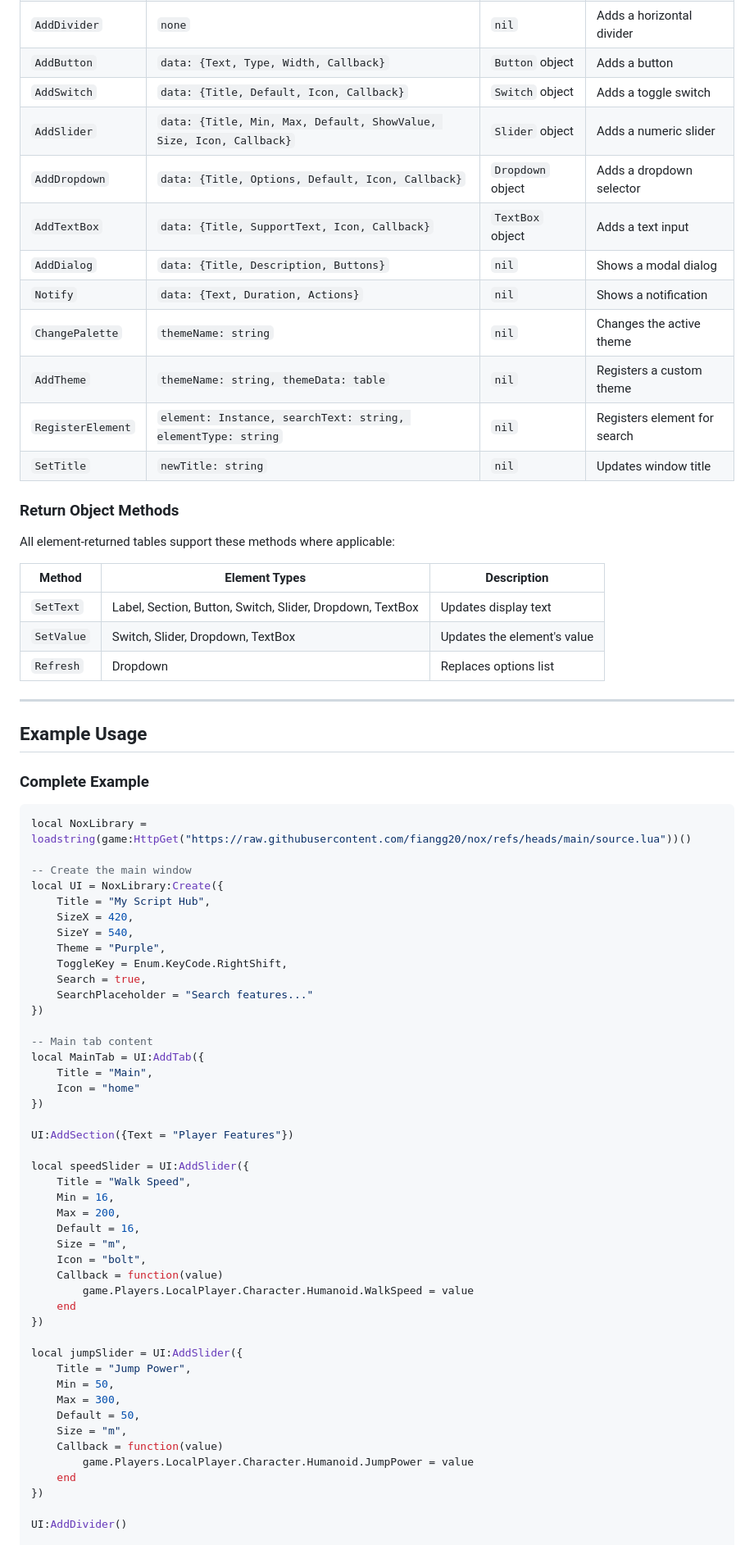
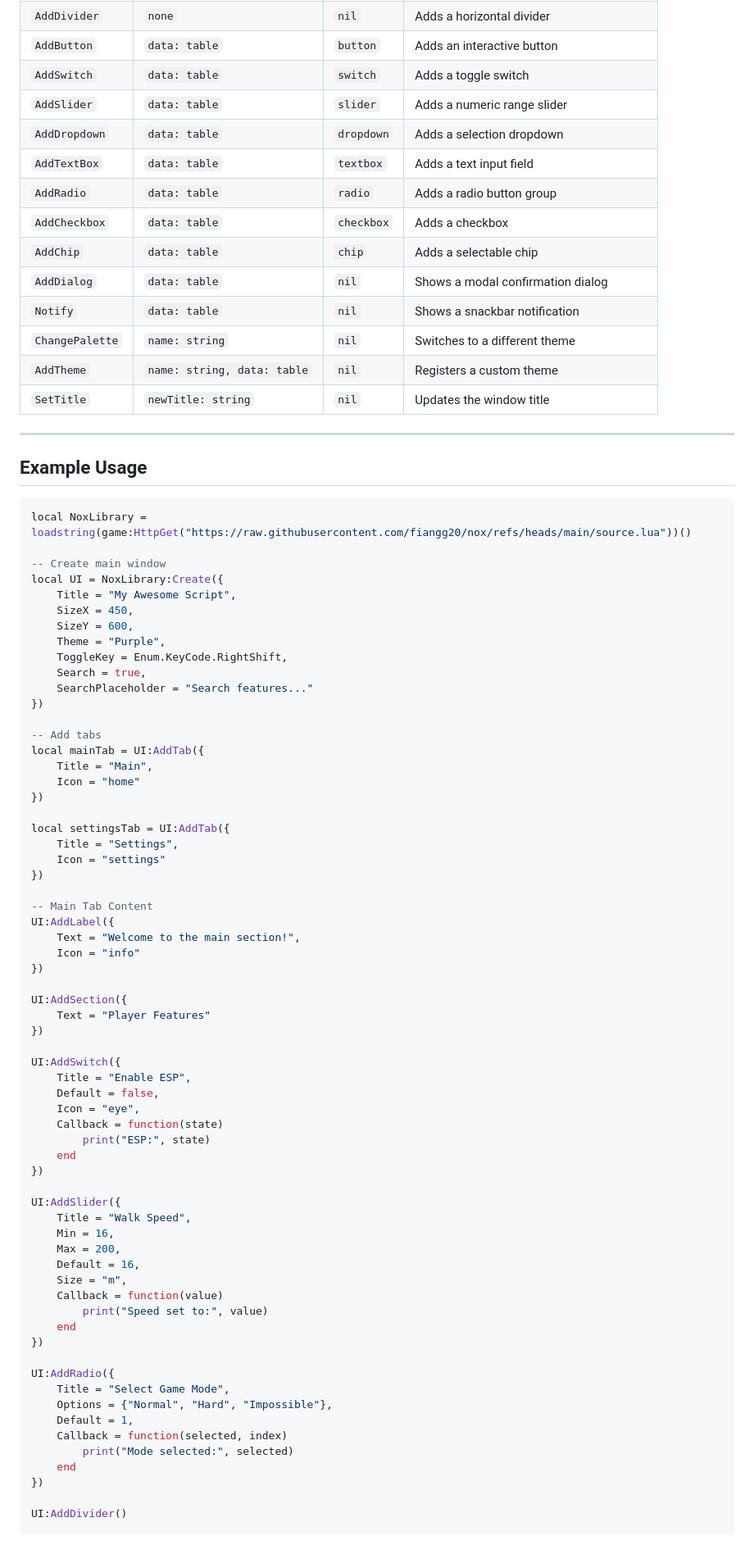
Before and after one commit to fiangg20/nox, a Markdown page: README.md, the part around one of its changes. Shown at 82% size. Drawn GitHub-style.

Commit message:
Update README with new UI components (Radio, Checkbox, Chip)

````diff
--- a/README.md
+++ b/README.md
@@ -1039,74 +1187,83 @@ Material Design ripple animation on interactive elements:
 | `AddDivider` | `none` | `nil` | Adds a horizontal divider |
-| `AddButton` | `data: {Text, Type, Width, Callback}` | `Button` object | Adds a button |
-| `AddSwitch` | `data: {Title, Default, Icon, Callback}` | `Switch` object | Adds a toggle switch |
-| `AddSlider` | `data: {Title, Min, Max, Default, ShowValue, Size, Icon, Callback}` | `Slider` object | Adds a numeric slider |
-| `AddDropdown` | `data: {Title, Options, Default, Icon, Callback}` | `Dropdown` object | Adds a dropdown selector |
-| `AddTextBox` | `data: {Title, SupportText, Icon, Callback}` | `TextBox` object | Adds a text input |
-| `AddDialog` | `data: {Title, Description, Buttons}` | `nil` | Shows a modal dialog |
-| `Notify` | `data: {Text, Duration, Actions}` | `nil` | Shows a notification |
-| `ChangePalette` | `themeName: string` | `nil` | Changes the active theme |
-| `AddTheme` | `themeName: string, themeData: table` | `nil` | Registers a custom theme |
-| `RegisterElement` | `element: Instance, searchText: string, elementType: string` | `nil` | Registers element for search |
-| `SetTitle` | `newTitle: string` | `nil` | Updates window title |
-
-### Return Object Methods
-
-All element-returned tables support these methods where applicable:
-
-| Method | Element Types | Description |
-|--------|--------------|-------------|
-| `SetText` | Label, Section, Button, Switch, Slider, Dropdown, TextBox | Updates display text |
-| `SetValue` | Switch, Slider, Dropdown, TextBox | Updates the element's value |
-| `Refresh` | Dropdown | Replaces options list |
+| `AddButton` | `data: table` | `button` | Adds an interactive button |
+| `AddSwitch` | `data: table` | `switch` | Adds a toggle switch |
+| `AddSlider` | `data: table` | `slider` | Adds a numeric range slider |
+| `AddDropdown` | `data: table` | `dropdown` | Adds a selection dropdown |
+| `AddTextBox` | `data: table` | `textbox` | Adds a text input field |
+| `AddRadio` | `data: table` | `radio` | Adds a radio button group |
+| `AddCheckbox` | `data: table` | `checkbox` | Adds a checkbox |
+| `AddChip` | `data: table` | `chip` | Adds a selectable chip |
+| `AddDialog` | `data: table` | `nil` | Shows a modal confirmation dialog |
+| `Notify` | `data: table` | `nil` | Shows a snackbar notification |
+| `ChangePalette` | `name: string` | `nil` | Switches to a different theme |
+| `AddTheme` | `name: string, data: table` | `nil` | Registers a custom theme |
+| `SetTitle` | `newTitle: string` | `nil` | Updates the window title |
 
 ---
 
 ## Example Usage
 
-### Complete Example
-
 ```lua
 local NoxLibrary = loadstring(game:HttpGet("https://raw.githubusercontent.com/fiangg20/nox/refs/heads/main/source.lua"))()
 
--- Create the main window
+-- Create main window
 local UI = NoxLibrary:Create({
-    Title = "My Script Hub",
-    SizeX = 420,
-    SizeY = 540,
+    Title = "My Awesome Script",
+    SizeX = 450,
+    SizeY = 600,
     Theme = "Purple",
     ToggleKey = Enum.KeyCode.RightShift,
     Search = true,
     SearchPlaceholder = "Search features..."
 })
 
--- Main tab content
-local MainTab = UI:AddTab({
+-- Add tabs
+local mainTab = UI:AddTab({
     Title = "Main",
     Icon = "home"
 })
 
-UI:AddSection({Text = "Player Features"})
+local settingsTab = UI:AddTab({
+    Title = "Settings",
+    Icon = "settings"
+})
 
-local speedSlider = UI:AddSlider({
+-- Main Tab Content
+UI:AddLabel({
+    Text = "Welcome to the main section!",
+    Icon = "info"
+})
+
+UI:AddSection({
+    Text = "Player Features"
+})
+
+UI:AddSwitch({
+    Title = "Enable ESP",
+    Default = false,
+    Icon = "eye",
+    Callback = function(state)
+        print("ESP:", state)
+    end
+})
+
+UI:AddSlider({
     Title = "Walk Speed",
     Min = 16,
     Max = 200,
     Default = 16,
     Size = "m",
-    Icon = "bolt",
     Callback = function(value)
-        game.Players.LocalPlayer.Character.Humanoid.WalkSpeed = value
+        print("Speed set to:", value)
     end
 })
 
-local jumpSlider = UI:AddSlider({
-    Title = "Jump Power",
-    Min = 50,
-    Max = 300,
-    Default = 50,
-    Size = "m",
-    Callback = function(value)
-        game.Players.LocalPlayer.Character.Humanoid.JumpPower = value
+UI:AddRadio({
+    Title = "Select Game Mode",
+    Options = {"Normal", "Hard", "Impossible"},
+    Default = 1,
+    Callback = function(selected, index)
+        print("Mode selected:", selected)
     end
 })
 
````
Also changed, not shown: other parts of README.md (+251 -226 lines).
